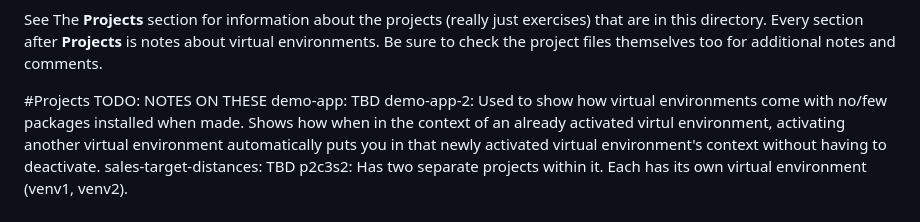
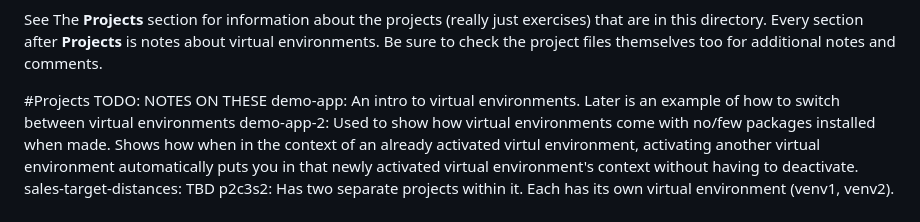
Before and after one commit to mcummings128/python-practice, a Markdown page: create-python-venv/README.md, the part around the change. Drawn GitHub-style.

```diff
--- a/create-python-venv/README.md
+++ b/create-python-venv/README.md
@@ -5,7 +5,7 @@ See The __Projects__ section for information about the projects (really just exe
 
 #Projects
 TODO: NOTES ON THESE
-demo-app: TBD
+demo-app: An intro to virtual environments. Later is an example of how to switch between virtual environments
 demo-app-2: Used to show how virtual environments come with no/few packages installed when made. Shows how when in the context of an already activated virtul environment, activating another virtual environment automatically puts you in that newly activated virtual environment's context without having to deactivate.
 sales-target-distances: TBD
 p2c3s2: Has two separate projects within it. Each has its own virtual environment (venv1, venv2).
```
